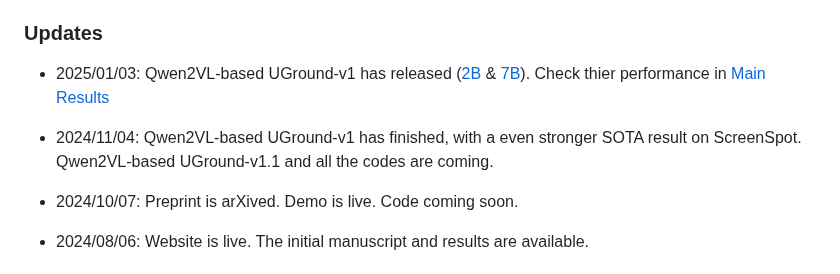
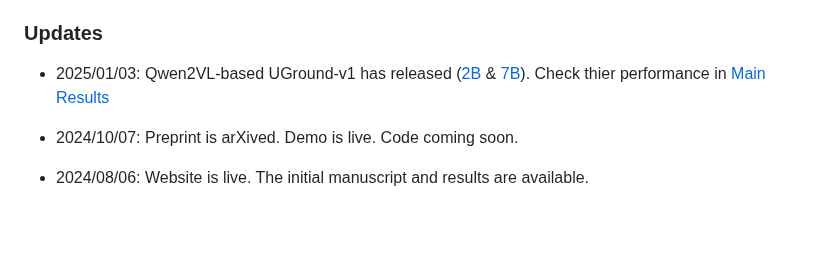
Before and after one commit to OSU-NLP-Group/UGround, a Markdown page: README.md, the part around the change. Drawn GitHub-style; blank space fills up the shorter version.

```diff
--- a/README.md
+++ b/README.md
@@ -13,9 +13,6 @@ This is the official code repository for the project: *Navigating the Digital Wo
 <h3>Updates</h3>
 
 - 2025/01/03: Qwen2VL-based UGround-v1 has released ([2B](https://huggingface.co/osunlp/UGround-V1-2B) & [7B](https://huggingface.co/osunlp/UGround-V1-7B)). Check thier performance in [Main Results](#main-results)
-
-
-- 2024/11/04: Qwen2VL-based UGround-v1 has finished, with a even stronger SOTA result on ScreenSpot. Qwen2VL-based UGround-v1.1 and all the codes are coming.
 
 - 2024/10/07: Preprint is arXived. Demo is live. Code coming soon.
 
```
